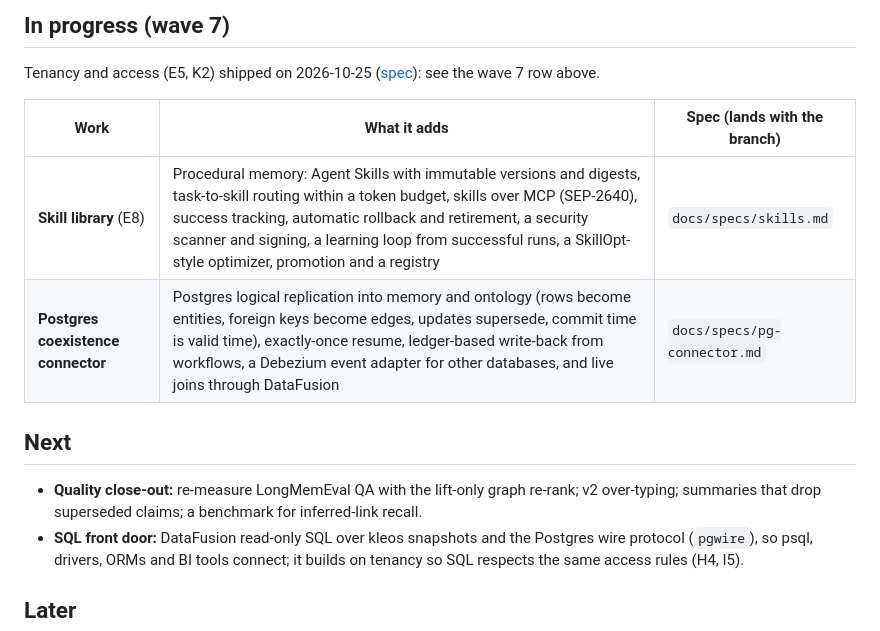
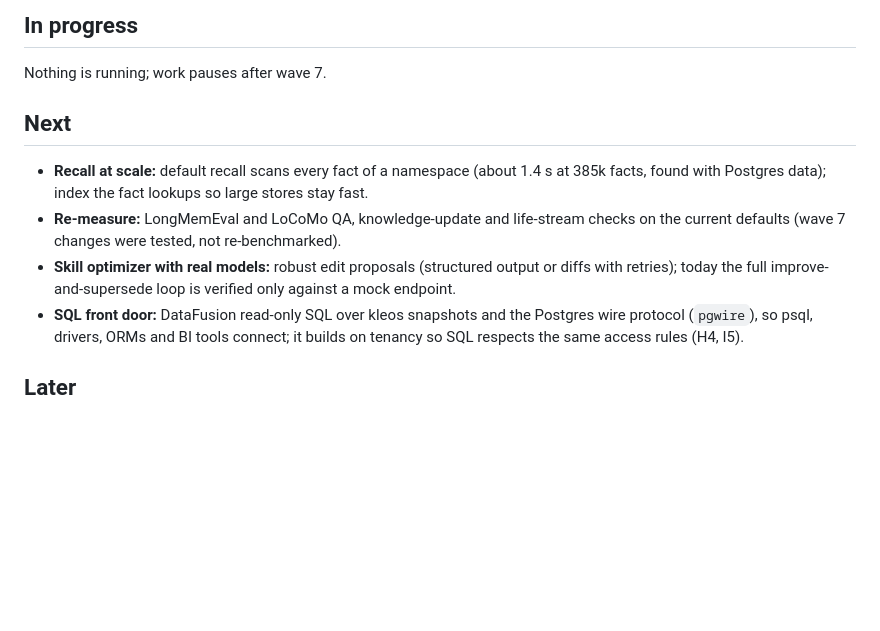
Before and after one commit to websines/kleos-db, a Markdown page: ROADMAP.md, the part around one of its changes. Rendered like a GitHub page; blank space fills up the shorter version.

```diff
--- a/ROADMAP.md
+++ b/ROADMAP.md
@@ -49,18 +49,16 @@ Work shipped in waves; each wave merged with targeted tests and before/after mea
 
-## In progress (wave 7)
+## In progress
 
-Tenancy and access (E5, K2) shipped on 2026-10-25 ([spec](docs/specs/tenancy.md)): see the wave 7 row above.
-
-
-| Work | What it adds | Spec (lands with the branch) |
-|---|---|---|
-| **Skill library** (E8) | Procedural memory: Agent Skills with immutable versions and digests, task-to-skill routing within a token budget, skills over MCP (SEP-2640), success tracking, automatic rollback and retirement, a security scanner and signing, a learning loop from successful runs, a SkillOpt-style optimizer, promotion and a registry | `docs/specs/skills.md` |
-| **Postgres coexistence connector** | Postgres logical replication into memory and ontology (rows become entities, foreign keys become edges, updates supersede, commit time is valid time), exactly-once resume, ledger-based write-back from workflows, a Debezium event adapter for other databases, and live joins through DataFusion | `docs/specs/pg-connector.md` |
+Nothing is running; work pauses after wave 7.
 
 ## Next
 
-- **Quality close-out:** re-measure LongMemEval QA with the lift-only graph re-rank; v2
-  over-typing; summaries that drop superseded claims; a benchmark for inferred-link recall.
+- **Recall at scale:** default recall scans every fact of a namespace (about 1.4 s at 385k
+  facts, found with Postgres data); index the fact lookups so large stores stay fast.
+- **Re-measure:** LongMemEval and LoCoMo QA, knowledge-update and life-stream checks on the
+  current defaults (wave 7 changes were tested, not re-benchmarked).
+- **Skill optimizer with real models:** robust edit proposals (structured output or diffs with
+  retries); today the full improve-and-supersede loop is verified only against a mock endpoint.
 - **SQL front door:** DataFusion read-only SQL over kleos snapshots and the Postgres wire protocol
   (`pgwire`), so psql, drivers, ORMs and BI tools connect; it builds on tenancy so SQL respects
   the same access rules (H4, I5).
```
Also changed, not shown: other parts of ROADMAP.md (+1 -1 lines), README.md (+19 -4 lines), UPGRADE_PLAN.md (+2 -3 lines).
